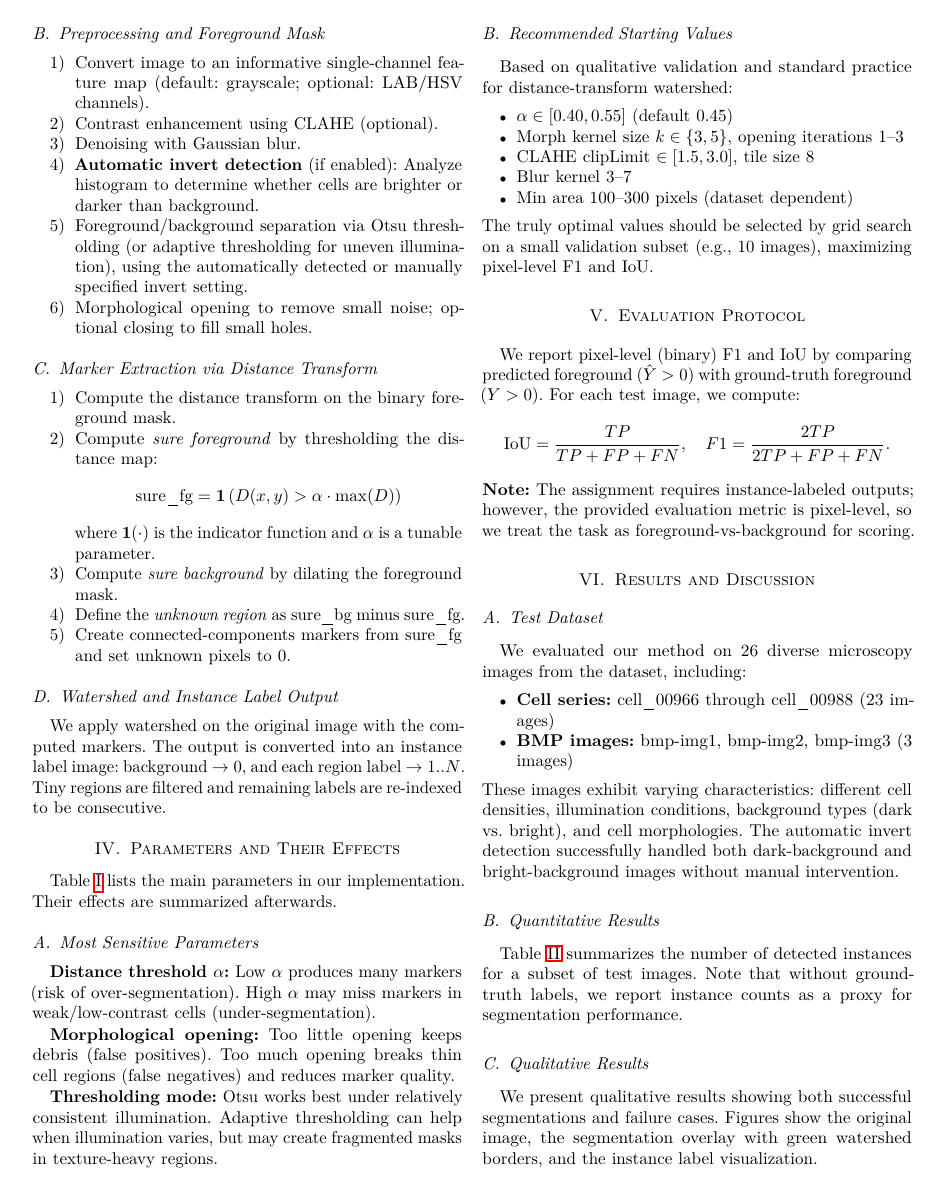
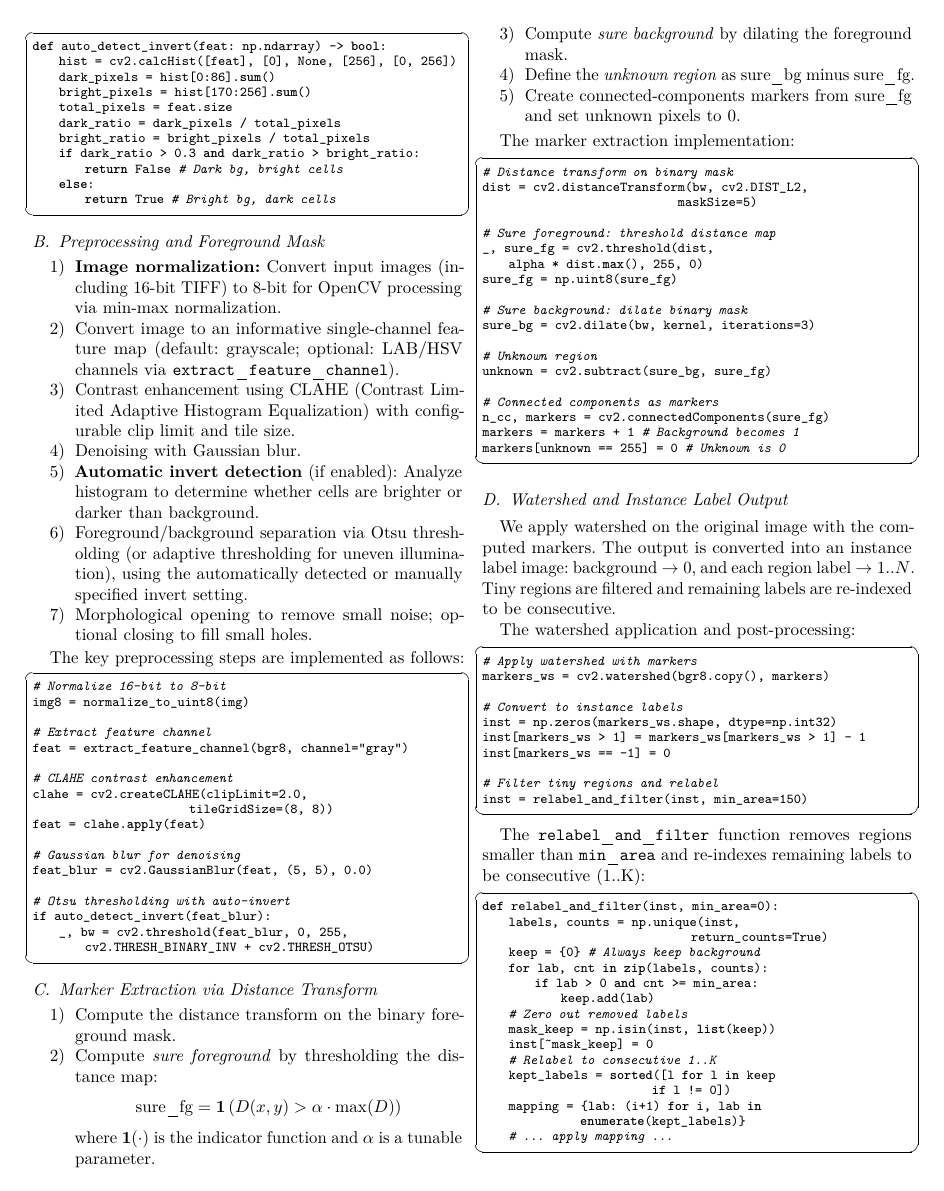
Before and after one commit to mufasa-349/cs419_assignment3, a LaTeX problem sheet (cs419_assignment3_report.tex): page 2 of 5 before the commit and page 2 of 6 after it. Compiled offline with pdfLaTeX.

Commit message:
bombastik

```diff
--- a/cs419_assignment3_report.tex
+++ b/cs419_assignment3_report.tex
@@ -68,15 +79,53 @@ To handle diverse microscopy image types (e.g., bright cells on dark background
 \end{enumerate}
 This automatic detection eliminates the need for manual parameter tuning when processing mixed datasets and ensures robust performance across different microscopy imaging conditions.
 
+The implementation is shown below:
+\begin{lstlisting}[language=Python]
+def auto_detect_invert(feat: np.ndarray) -> bool:
+    hist = cv2.calcHist([feat], [0], None, [256], [0, 256])
+    dark_pixels = hist[0:86].sum()
+    bright_pixels = hist[170:256].sum()
+    total_pixels = feat.size
+    dark_ratio = dark_pixels / total_pixels
+    bright_ratio = bright_pixels / total_pixels
+    if dark_ratio > 0.3 and dark_ratio > bright_ratio:
+        return False  # Dark bg, bright cells
+    else:
+        return True   # Bright bg, dark cells
+\end{lstlisting}
+
 \subsection{Preprocessing and Foreground Mask}
 \begin{enumerate}
-\item Convert image to an informative single-channel feature map (default: grayscale; optional: LAB/HSV channels).
-\item Contrast enhancement using CLAHE (optional).
+\item \textbf{Image normalization:} Convert input images (including 16-bit TIFF) to 8-bit for OpenCV processing via min-max normalization.
+\item Convert image to an informative single-channel feature map (default: grayscale; optional: LAB/HSV channels via \texttt{extract\_feature\_channel}).
+\item Contrast enhancement using CLAHE (Contrast Limited Adaptive Histogram Equalization) with configurable clip limit and tile size.
 \item Denoising with Gaussian blur.
 \item \textbf{Automatic invert detection} (if enabled): Analyze histogram to determine whether cells are brighter or darker than background.
 \item Foreground/background separation via Otsu thresholding (or adaptive thresholding for uneven illumination), using the automatically detected or manually specified invert setting.
 \item Morphological opening to remove small noise; optional closing to fill small holes.
 \end{enumerate}
+
+The key preprocessing steps are implemented as follows:
+\begin{lstlisting}[language=Python]
+# Normalize 16-bit to 8-bit
+img8 = normalize_to_uint8(img)
+
+# Extract feature channel
+feat = extract_feature_channel(bgr8, channel="gray")
+
+# CLAHE contrast enhancement
+clahe = cv2.createCLAHE(clipLimit=2.0,
+                        tileGridSize=(8, 8))
+feat = clahe.apply(feat)
+
+# Gaussian blur for denoising
+feat_blur = cv2.GaussianBlur(feat, (5, 5), 0.0)
+
+# Otsu thresholding with auto-invert
+if auto_detect_invert(feat_blur):
+    _, bw = cv2.threshold(feat_blur, 0, 255,
+        cv2.THRESH_BINARY_INV + cv2.THRESH_OTSU)
+\end{lstlisting}
 
 \subsection{Marker Extraction via Distance Transform}
 \begin{enumerate}
@@ -91,9 +140,66 @@ where $\mathbf{1}(\cdot)$ is the indicator function and $\alpha$ is a tunable pa
 \item Create connected-components markers from sure\_fg and set unknown pixels to 0.
 \end{enumerate}
 
+The marker extraction implementation:
+\begin{lstlisting}[language=Python]
+# Distance transform on binary mask
+dist = cv2.distanceTransform(bw, cv2.DIST_L2,
+                              maskSize=5)
+
+# Sure foreground: threshold distance map
+_, sure_fg = cv2.threshold(dist,
+    alpha * dist.max(), 255, 0)
+sure_fg = np.uint8(sure_fg)
+
+# Sure background: dilate binary mask
+sure_bg = cv2.dilate(bw, kernel, iterations=3)
+
+# Unknown region
+unknown = cv2.subtract(sure_bg, sure_fg)
+
+# Connected components as markers
+n_cc, markers = cv2.connectedComponents(sure_fg)
+markers = markers + 1  # Background becomes 1
+markers[unknown == 255] = 0  # Unknown is 0
+\end{lstlisting}
+
 \subsection{Watershed and Instance Label Output}
 We apply watershed on the original image with the computed markers. The output is converted into an instance label image:
 background $\rightarrow 0$, and each region label $\rightarrow 1..N$. Tiny regions are filtered and remaining labels are re-indexed to be consecutive.
+
+The watershed application and post-processing:
+\begin{lstlisting}[language=Python]
+# Apply watershed with markers
+markers_ws = cv2.watershed(bgr8.copy(), markers)
+
+# Convert to instance labels
+inst = np.zeros(markers_ws.shape, dtype=np.int32)
+inst[markers_ws > 1] = markers_ws[markers_ws > 1] - 1
+inst[markers_ws == -1] = 0
+
+# Filter tiny regions and relabel
+inst = relabel_and_filter(inst, min_area=150)
+\end{lstlisting}
+
+The \texttt{relabel\_and\_filter} function removes regions smaller than \texttt{min\_area} and re-indexes remaining labels to be consecutive (1..K):
+\begin{lstlisting}[language=Python]
+def relabel_and_filter(inst, min_area=0):
+    labels, counts = np.unique(inst,
+                                return_counts=True)
+    keep = {0}  # Always keep background
+    for lab, cnt in zip(labels, counts):
+        if lab > 0 and cnt >= min_area:
+            keep.add(lab)
+    # Zero out removed labels
+    mask_keep = np.isin(inst, list(keep))
+    inst[~mask_keep] = 0
+    # Relabel to consecutive 1..K
+    kept_labels = sorted([l for l in keep
+                          if l != 0])
+    mapping = {lab: (i+1) for i, lab in
+               enumerate(kept_labels)}
+    # ... apply mapping ...
+\end{lstlisting}
 
 \section{Parameters and Their Effects}
 Table~\ref{tab:params} lists the main parameters in our implementation. Their effects are summarized afterwards.
```
Also changed, not shown: cs419_assignment3_report.tex (39 more changed lines), 2 other files.
